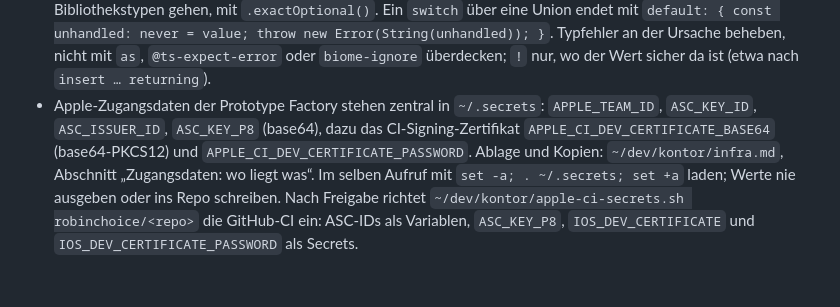
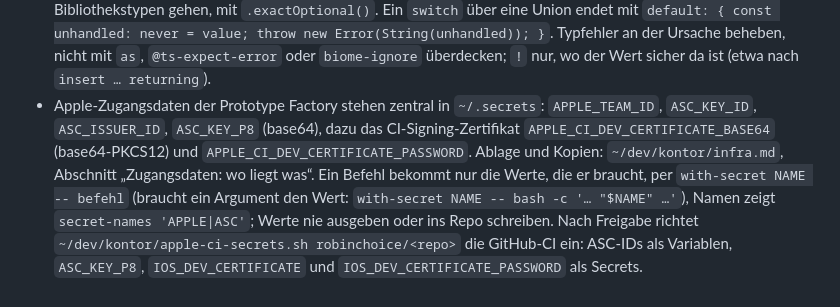
Before and after one commit to robinchoice/starter, a Markdown page: AGENTS.md, the part around the change. Rendered like a GitHub page.

```diff
--- a/AGENTS.md
+++ b/AGENTS.md
@@ -68,4 +68,4 @@ Stack und Aufbau: siehe README.md. Gestaltung: siehe DESIGN.md.
 - Für Agenten lesbar (README, „Für Agenten“): Jede öffentliche Seite mit eigenem Inhalt steht in `publicPages` in `apps/api/src/lib/public-pages.ts`, mit Titel, Beschreibung und ihrem Inhalt als Markdown in `body`, in der Sprache aus `m`. Daraus entstehen `/llms.txt`, `/llms-full.txt` und `<seite>.md`. Eine neue öffentliche Seite kommt im selben Zug dazu, der Browser-Test prüft, dass jede eingetragene Seite existiert und jede `<h2>` der Seite als `## `-Zeile im Markdown steht. Hinein kommt nur, was jeder ohne Login sieht: nichts unter `routes/(app)`, keine Konten, keine Admin-Seiten, keine Links mit Passwort, keine abgelaufenen. Inhalte einzelner Nutzer nur, wenn sie sie für alle veröffentlicht haben. `publicPages` lädt bei jedem Aufruf alle Seiten: Bei Tausenden Einträgen die Abfrage auf das Wichtigste begrenzen oder eine Übersichtsseite pro Sammlung eintragen. Eine öffentliche JSON-API mit OpenAPI oder einen MCP-Server baut erst der Prototyp, dessen öffentliche Daten sich durchsuchen lassen sollen, aus `publicPages` mit `hono-openapi` bzw. dem offiziellen MCP-SDK, und zieht es hier nach.
 - Formatierung und Lint: Biome, Regeln in `biome.json`. `bun run format` behebt das meiste selbst.
 - Strenges TypeScript, denn der Compiler ist die schnellste Rückmeldung: Die tsconfigs setzen `strict`, `noUncheckedIndexedAccess`, `exactOptionalPropertyTypes`, `noImplicitOverride` und `noFallthroughCasesInSwitch`, Biome verbietet `any` (`noExplicitAny`, `noImplicitAnyLet`, `noEvolvingTypes`). Unbekanntes ist `unknown` und wird mit zod gelesen: Bodies per `validJson`, die Env per Schema in `apps/api/src/env.ts` (die Einstiege importieren es zuerst, eine neue Variable mit Pflichtwert oder Format kommt dazu), Antworten fremder APIs und `localStorage` per `safeParse`. Optionale Felder in Schemas, die an Bibliothekstypen gehen, mit `.exactOptional()`. Ein `switch` über eine Union endet mit `default: { const unhandled: never = value; throw new Error(String(unhandled)); }`. Typfehler an der Ursache beheben, nicht mit `as`, `@ts-expect-error` oder `biome-ignore` überdecken; `!` nur, wo der Wert sicher da ist (etwa nach `insert … returning`).
-- Apple-Zugangsdaten der Prototype Factory stehen zentral in `~/.secrets`: `APPLE_TEAM_ID`, `ASC_KEY_ID`, `ASC_ISSUER_ID`, `ASC_KEY_P8` (base64), dazu das CI-Signing-Zertifikat `APPLE_CI_DEV_CERTIFICATE_BASE64` (base64-PKCS12) und `APPLE_CI_DEV_CERTIFICATE_PASSWORD`. Ablage und Kopien: `~/dev/kontor/infra.md`, Abschnitt „Zugangsdaten: wo liegt was“. Im selben Aufruf mit `set -a; . ~/.secrets; set +a` laden; Werte nie ausgeben oder ins Repo schreiben. Nach Freigabe richtet `~/dev/kontor/apple-ci-secrets.sh robinchoice/<repo>` die GitHub-CI ein: ASC-IDs als Variablen, `ASC_KEY_P8`, `IOS_DEV_CERTIFICATE` und `IOS_DEV_CERTIFICATE_PASSWORD` als Secrets.
+- Apple-Zugangsdaten der Prototype Factory stehen zentral in `~/.secrets`: `APPLE_TEAM_ID`, `ASC_KEY_ID`, `ASC_ISSUER_ID`, `ASC_KEY_P8` (base64), dazu das CI-Signing-Zertifikat `APPLE_CI_DEV_CERTIFICATE_BASE64` (base64-PKCS12) und `APPLE_CI_DEV_CERTIFICATE_PASSWORD`. Ablage und Kopien: `~/dev/kontor/infra.md`, Abschnitt „Zugangsdaten: wo liegt was“. Ein Befehl bekommt nur die Werte, die er braucht, per `with-secret NAME -- befehl` (braucht ein Argument den Wert: `with-secret NAME -- bash -c '… "$NAME" …'`), Namen zeigt `secret-names 'APPLE|ASC'`; Werte nie ausgeben oder ins Repo schreiben. Nach Freigabe richtet `~/dev/kontor/apple-ci-secrets.sh robinchoice/<repo>` die GitHub-CI ein: ASC-IDs als Variablen, `ASC_KEY_P8`, `IOS_DEV_CERTIFICATE` und `IOS_DEV_CERTIFICATE_PASSWORD` als Secrets.
```
Also changed, not shown: README.md (+1 -1 lines).
